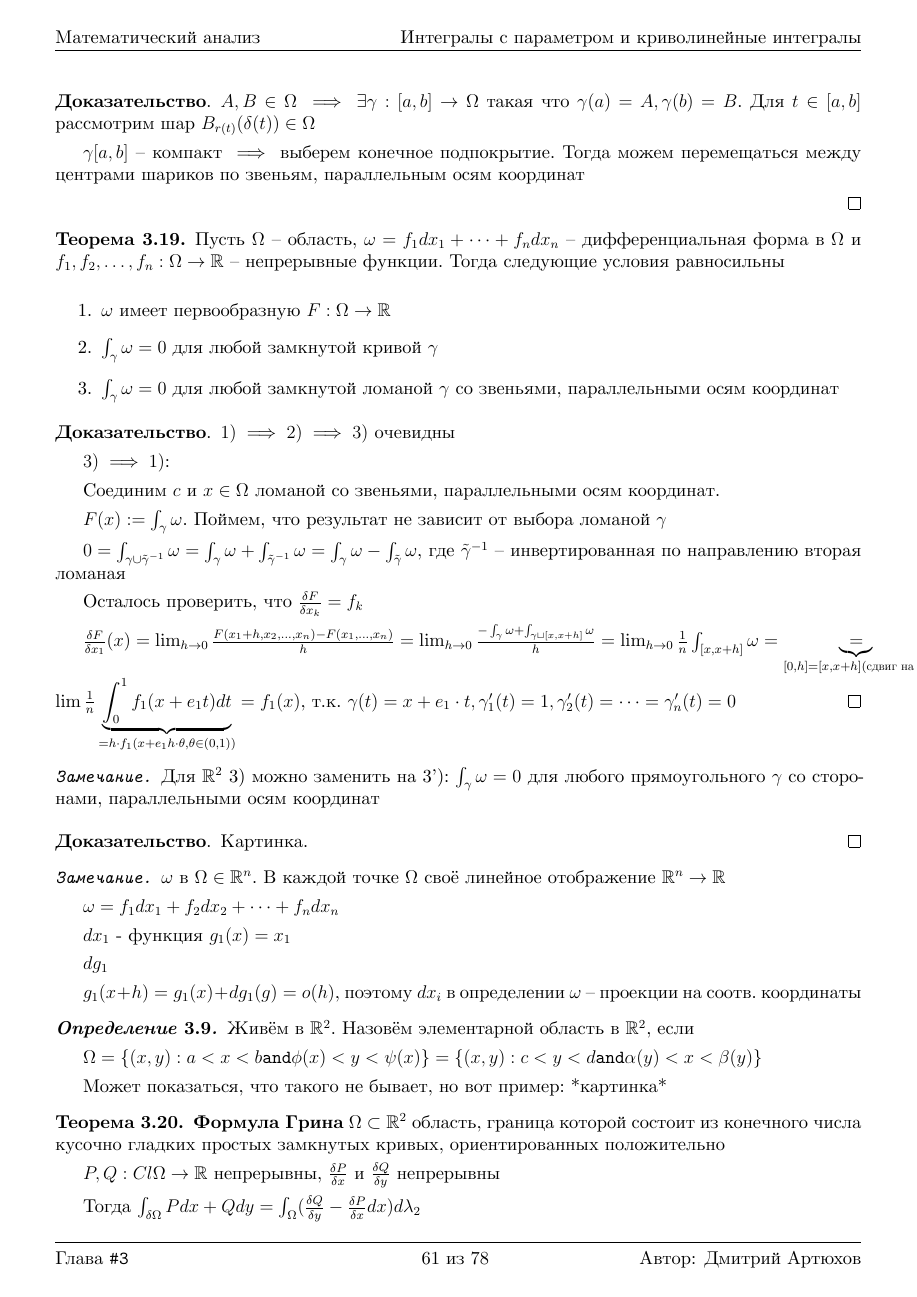
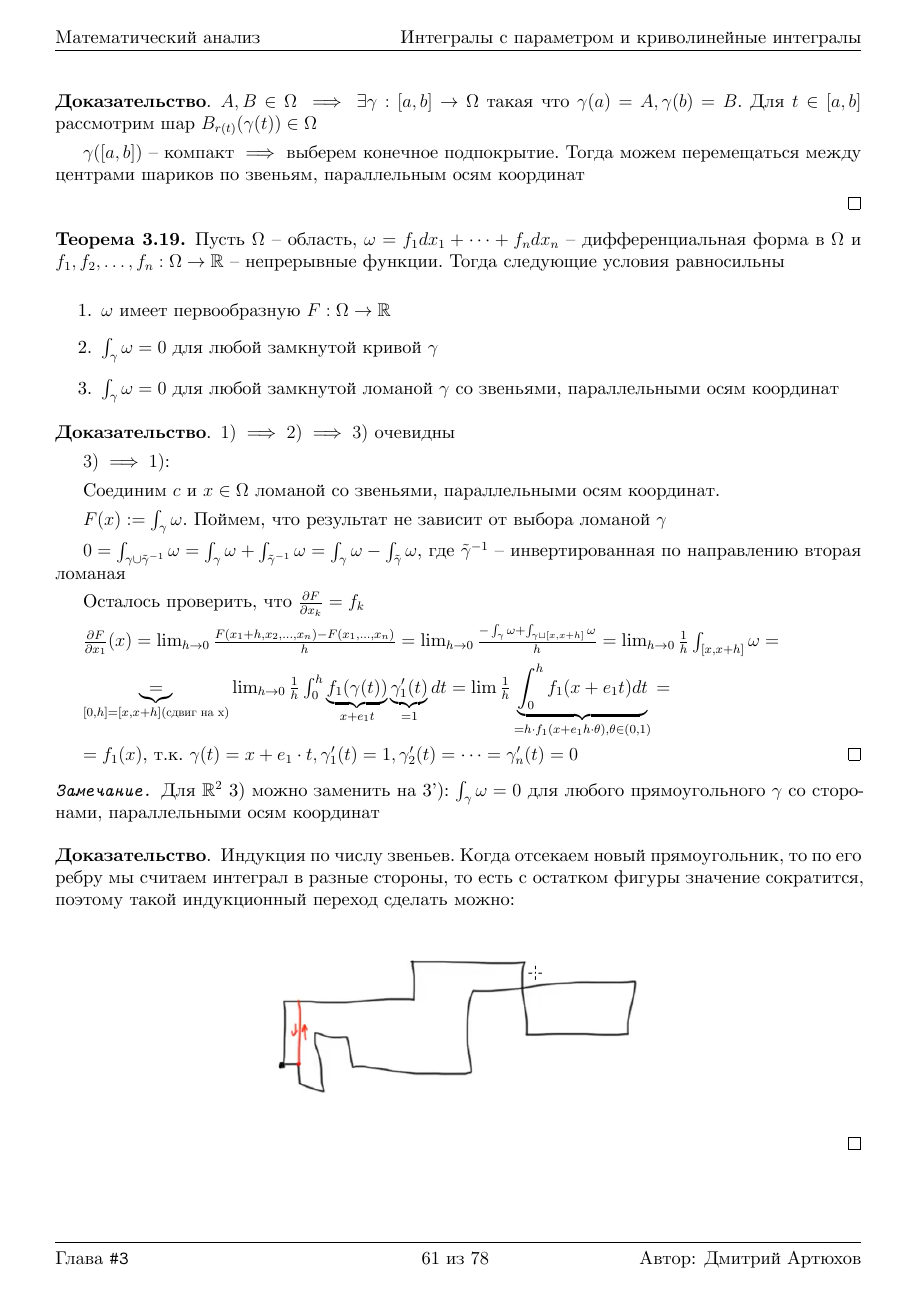
Before and after one commit to dmitrii-artuhov/HSE-summaries, a LaTeX document (src/term3-calculus/conspect.tex, which reads src/term3-calculus/03-intergrals-with-params.tex): page 62 of 79. Compiled offline with XeLaTeX.

Commit message:
Add some pics

```diff
--- a/src/term3-calculus/03-intergrals-with-params.tex
+++ b/src/term3-calculus/03-intergrals-with-params.tex
@@ -962,10 +962,14 @@ $F(t) := \int_{a}^{+\infty} { f(x, t) dx }: \ \forall t \in T$ интеграл
 
     $0 = \int_{\gamma \cup \tilde{\gamma}^{-1}}^{}\omega = \int_{\gamma}^{}\omega + \int_{\tilde{\gamma}^{-1}}^{}\omega = \int_{\gamma}^{}\omega - \int_{\tilde{\gamma}}^{}\omega$, где $\tilde{\gamma}^{-1}$ -- инвертированная по направлению вторая ломаная
 
-    Осталось проверить, что $\frac{\delta F}{\delta x_k} = f_k$
+    Осталось проверить, что $\frac{\partial F}{\partial x_k} = f_k$
 
     % todo: picture here
-    $\frac{\delta F}{\delta x_1}(x) = \lim_{h \to 0} \frac{F(x_1 + h, x_2, \dots, x_n) - F(x_1, \dots, x_n)}{h} = \lim_{h \to 0} \frac{-\int_{\gamma}^{}\omega + \int_{\gamma \sqcup [x, x + h]}^{}\omega}{h} = \lim_{h \to 0} \frac{1}{n}\int_{[x, x + h]}^{}\omega = \underbrace{=}_{[0, h] = [x, x + h] (\text{сдвиг на x})} \lim_{h \to 0} \frac{1}{n}\int_{0}^{h}\underbrace{f_1(\gamma(t))}_{x + e_1t}\underbrace{\gamma_1'(t)}_{= 1}dt = \lim \frac{1}{n}\underbrace{\int_{0}^{1}f_1(x + e_1t)dt}_{= h \cdot f_1(x + e_1h\cdot\theta, \theta \in (0, 1))} = f_1(x)$, т.к. $\gamma(t) = x + e_1 \cdot t, \gamma_1'(t) = 1, \gamma_2'(t) = \dots = \gamma_n'(t) = 0$
+    $\frac{\partial F}{\partial x_1}(x) = \lim_{h \to 0} \frac{F(x_1 + h, x_2, \dots, x_n) - F(x_1, \dots, x_n)}{h} = \lim_{h \to 0} \frac{-\int_{\gamma}^{}\omega + \int_{\gamma \sqcup [x, x + h]}^{}\omega}{h} = \lim_{h \to 0} \frac{1}{h}\int_{[x, x + h]}^{}\omega =$
+
+    $ \underbrace{=}_{[0, h] = [x, x + h] (\text{сдвиг на x})} \lim_{h \to 0} \frac{1}{h}\int_{0}^{h}\underbrace{f_1(\gamma(t))}_{x + e_1t}\underbrace{\gamma_1'(t)}_{= 1}dt = \lim \frac{1}{h}\underbrace{\int_{0}^{h}f_1(x + e_1t)dt}_{= h \cdot f_1(x + e_1h\cdot\theta), \theta \in (0, 1)} =$
+
+    $ = f_1(x)$, т.к. $\gamma(t) = x + e_1 \cdot t, \gamma_1'(t) = 1, \gamma_2'(t) = \dots = \gamma_n'(t) = 0$
 \end{proof}
 
 \begin{remark}
@@ -973,8 +977,11 @@ $F(t) := \int_{a}^{+\infty} { f(x, t) dx }: \ \forall t \in T$ интеграл
 \end{remark}
 
 \begin{proof}
-    % todo: picture here
-    Картинка.
+    Индукция по числу звеньев. Когда отсекаем новый прямоугольник, то по его ребру мы считаем интеграл в разные стороны, то есть с остатком фигуры значение сократится, поэтому такой индукционный переход сделать можно:
+
+    \begin{center}
+        \includegraphics[width=10cm]{assets/03-intergrals-with-params/remark-parallel-sides.png}
+    \end{center}
 \end{proof}
 
 \begin{remark}
@@ -992,7 +999,5 @@ $F(t) := \int_{a}^{+\infty} { f(x, t) dx }: \ \forall t \in T$ интеграл
 \begin{definition}
     Живём в $\mathbb{R}^2$. Назовём элементарной область в $\mathbb{R}^2$, если
 
-    $\Omega = \{ (x, y) : a < x < b \texttt{and} \phi(x) < y < \psi(x) \} = \{ (x, y): c < y < d \texttt{and} \alpha(y) < x < \beta(y) \}$
+    $\Omega = \{ (x, y) : a < x < b \land \phi(x) < y < \psi(x) \} = \{ (x, y): c < y < d \land \alpha(y) < x < \beta(y) \}$, причем ограничивающие функции непрерывны.
 
-    % todo: picture here
-    Может показаться, что такого не бывает, но вот пример: *картинка*
```
Also changed, not shown: pdf/term3-calculus.pdf, src/term3-calculus/assets/03-intergrals-with-params/omega-set-example.png (added), src/term3-calculus/assets/03-intergrals-with-params/remark-parallel-sides.png (added), src/term3-calculus/03-intergrals-with-params.tex (18 more changed lines).
